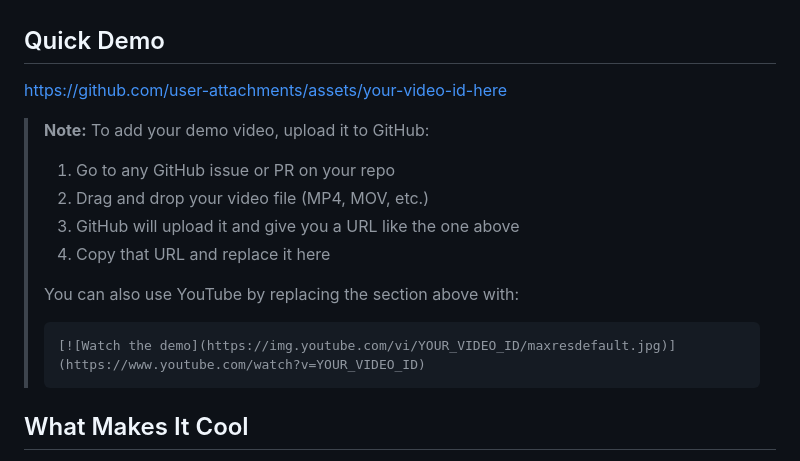
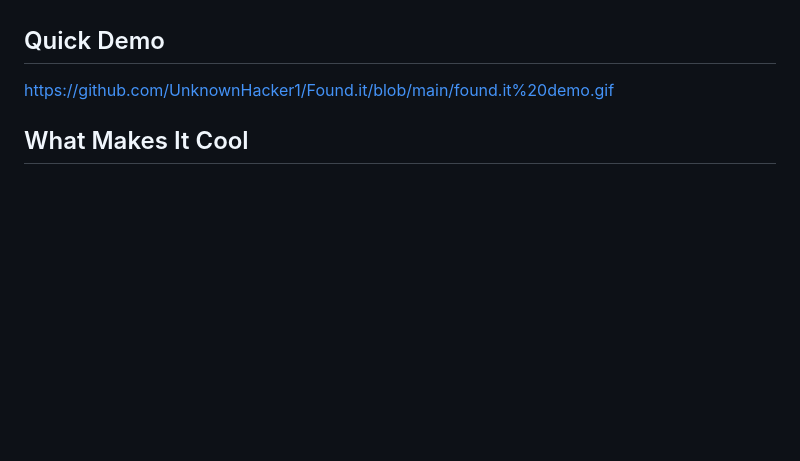
Before and after one commit to UnknownHacker1/Found.it, a Markdown page: README.md, the part around the change. Drawn GitHub-style; blank space fills up the shorter version.

````diff
--- a/README.md
+++ b/README.md
@@ -6,18 +6,8 @@ Instead of remembering exact file names, just ask naturally: "find my resume" or
 
 ## Quick Demo
 
-https://github.com/user-attachments/assets/your-video-id-here
+https://github.com/UnknownHacker1/Found.it/blob/main/found.it%20demo.gif
 
-> **Note:** To add your demo video, upload it to GitHub:
-> 1. Go to any GitHub issue or PR on your repo
-> 2. Drag and drop your video file (MP4, MOV, etc.)
-> 3. GitHub will upload it and give you a URL like the one above
-> 4. Copy that URL and replace it here
->
-> You can also use YouTube by replacing the section above with:
-> ```markdown
-> [![Watch the demo](https://img.youtube.com/vi/YOUR_VIDEO_ID/maxresdefault.jpg)](https://www.youtube.com/watch?v=YOUR_VIDEO_ID)
-> ```
 
 ## What Makes It Cool
 
````
